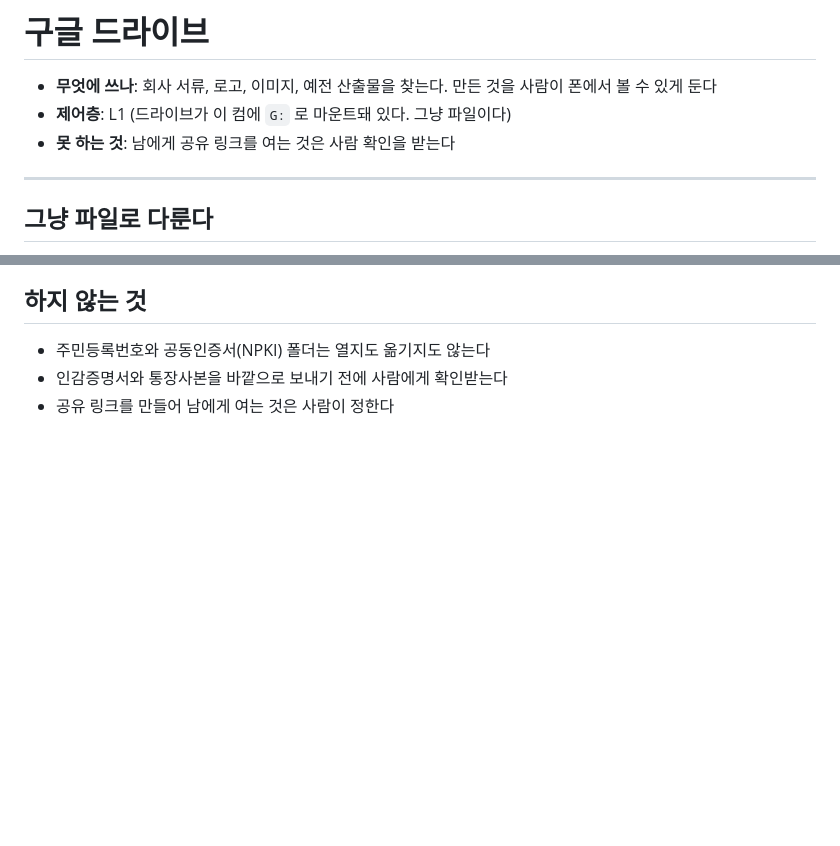
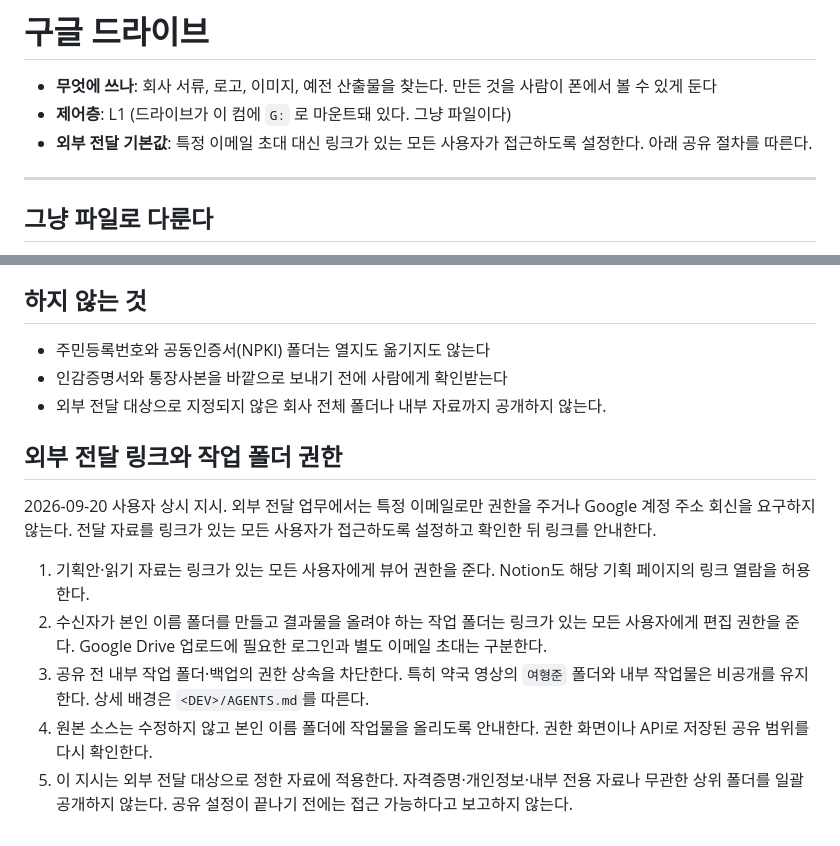
Before and after one commit to yeohj0710/ops, a Markdown page: abilities/구글드라이브.md, 2 parts joined by grey strips. Drawn GitHub-style; blank space fills up the shorter version.

Commit message:
외부 전달 자료의 링크 공유 기본 절차 반영

```diff
--- a/abilities/구글드라이브.md
+++ b/abilities/구글드라이브.md
@@ -2,7 +2,7 @@
 
 - **무엇에 쓰나**: 회사 서류, 로고, 이미지, 예전 산출물을 찾는다. 만든 것을 사람이 폰에서 볼 수 있게 둔다
 - **제어층**: L1 (드라이브가 이 컴에 `G:` 로 마운트돼 있다. 그냥 파일이다)
-- **못 하는 것**: 남에게 공유 링크를 여는 것은 사람 확인을 받는다
+- **외부 전달 기본값**: 특정 이메일 초대 대신 링크가 있는 모든 사용자가 접근하도록 설정한다. 아래 공유 절차를 따른다.
 
 ---
 
@@ -96,4 +96,14 @@ node "<OPS>/scripts/drive-root-guard.mjs" check --before "<OPS>/work/<taskId>/dr
 
 - 주민등록번호와 공동인증서(NPKI) 폴더는 열지도 옮기지도 않는다
 - 인감증명서와 통장사본을 바깥으로 보내기 전에 사람에게 확인받는다
-- 공유 링크를 만들어 남에게 여는 것은 사람이 정한다
+- 외부 전달 대상으로 지정되지 않은 회사 전체 폴더나 내부 자료까지 공개하지 않는다.
+
+## 외부 전달 링크와 작업 폴더 권한
+
+2026-09-20 사용자 상시 지시. 외부 전달 업무에서는 특정 이메일로만 권한을 주거나 Google 계정 주소 회신을 요구하지 않는다. 전달 자료를 링크가 있는 모든 사용자가 접근하도록 설정하고 확인한 뒤 링크를 안내한다.
+
+1. 기획안·읽기 자료는 링크가 있는 모든 사용자에게 뷰어 권한을 준다. Notion도 해당 기획 페이지의 링크 열람을 허용한다.
+2. 수신자가 본인 이름 폴더를 만들고 결과물을 올려야 하는 작업 폴더는 링크가 있는 모든 사용자에게 편집 권한을 준다. Google Drive 업로드에 필요한 로그인과 별도 이메일 초대는 구분한다.
+3. 공유 전 내부 작업 폴더·백업의 권한 상속을 차단한다. 특히 약국 영상의 `여형준` 폴더와 내부 작업물은 비공개를 유지한다. 상세 배경은 `<DEV>/AGENTS.md`를 따른다.
+4. 원본 소스는 수정하지 않고 본인 이름 폴더에 작업물을 올리도록 안내한다. 권한 화면이나 API로 저장된 공유 범위를 다시 확인한다.
+5. 이 지시는 외부 전달 대상으로 정한 자료에 적용한다. 자격증명·개인정보·내부 전용 자료나 무관한 상위 폴더를 일괄 공개하지 않는다. 공유 설정이 끝나기 전에는 접근 가능하다고 보고하지 않는다.
```
